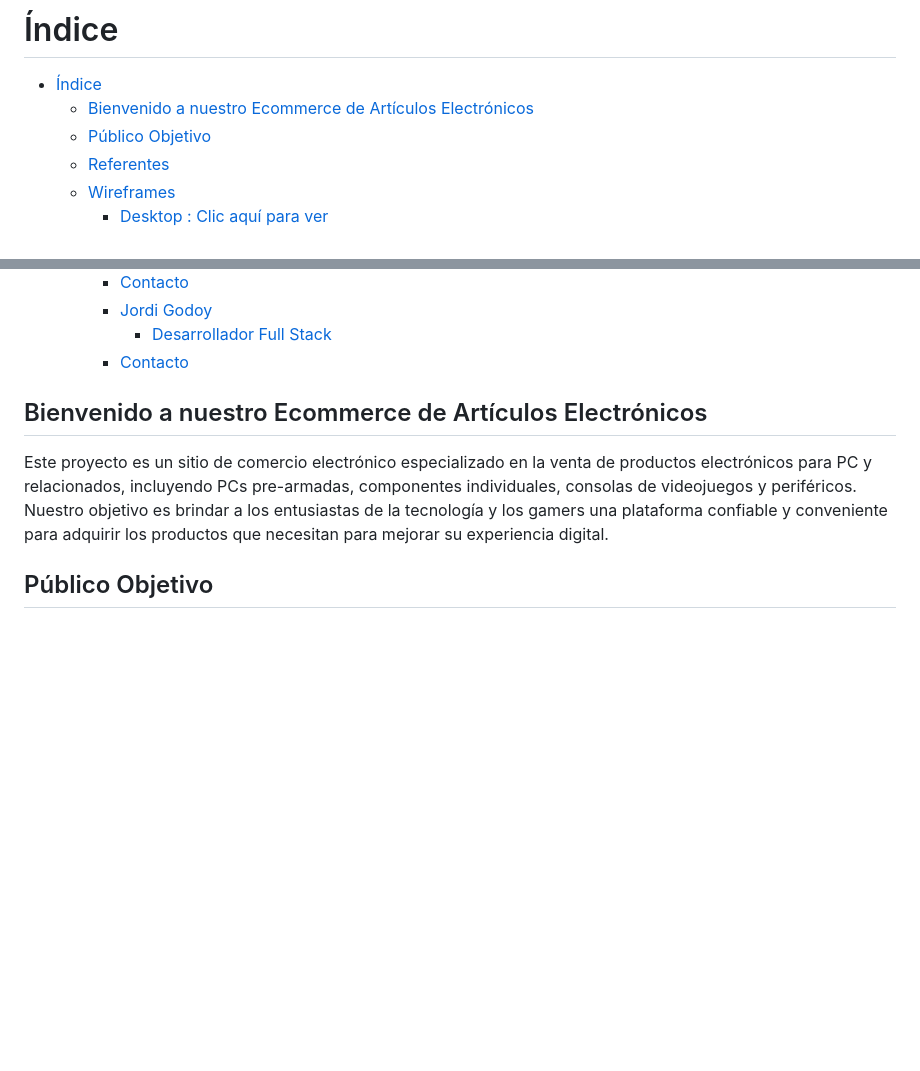
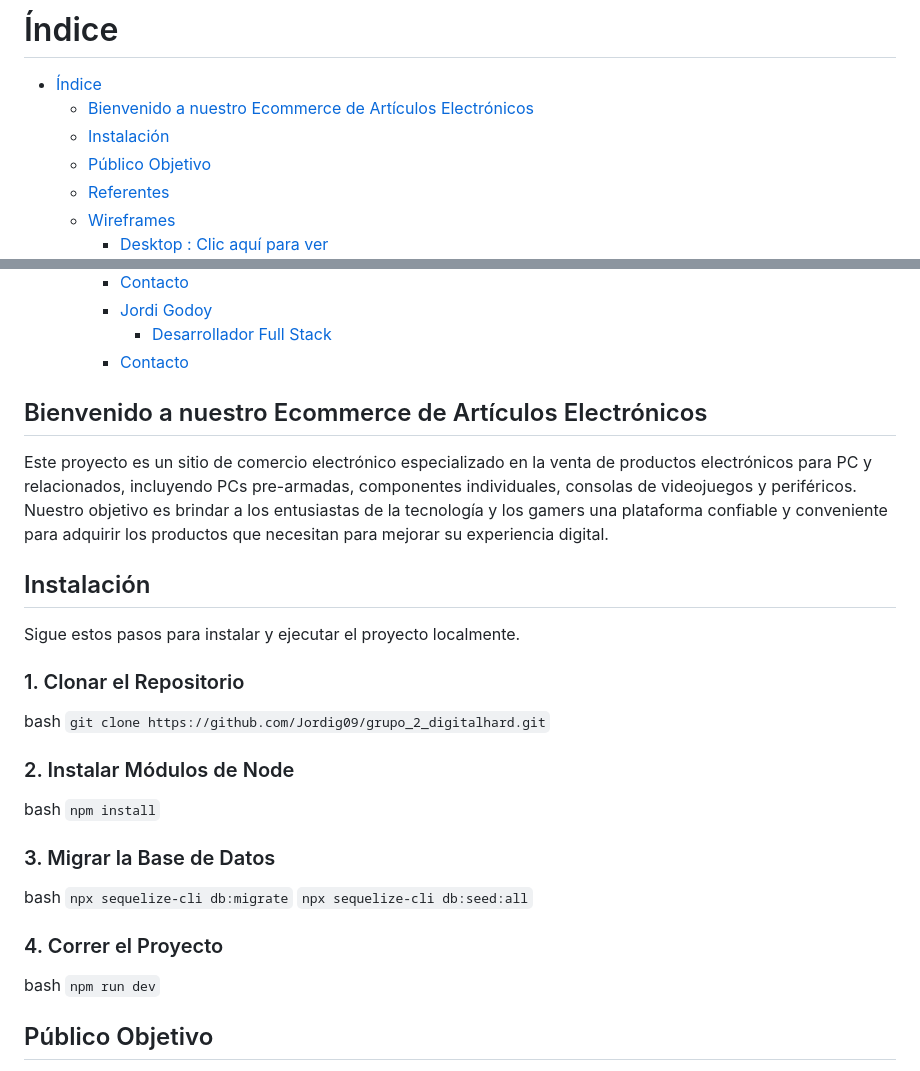
Before and after one commit to Jordig09/grupo_2_digitalhard, a Markdown page: readme.md, 2 parts joined by grey strips. GitHub-like rendering; blank space fills up the shorter version.

````diff
--- a/readme.md
+++ b/readme.md
@@ -2,6 +2,7 @@
 
 - [Índice](#índice)
   - [Bienvenido a nuestro Ecommerce de Artículos Electrónicos](#bienvenido-a-nuestro-ecommerce-de-artículos-electrónicos)
+  - [Instalación](#instalación)
   - [Público Objetivo](#público-objetivo)
   - [Referentes](#referentes)
   - [Wireframes](#wireframes)
@@ -22,9 +23,32 @@
       - [Desarrollador Full Stack](#desarrollador-full-stack-1)
     - [Contacto](#contacto-3)
 
+
 ## Bienvenido a nuestro Ecommerce de Artículos Electrónicos
 
 Este proyecto es un sitio de comercio electrónico especializado en la venta de productos electrónicos para PC y relacionados, incluyendo PCs pre-armadas, componentes individuales, consolas de videojuegos y periféricos. Nuestro objetivo es brindar a los entusiastas de la tecnología y los gamers una plataforma confiable y conveniente para adquirir los productos que necesitan para mejorar su experiencia digital.
+
+## Instalación
+
+Sigue estos pasos para instalar y ejecutar el proyecto localmente.
+
+### 1. Clonar el Repositorio
+bash
+```git clone https://github.com/Jordig09/grupo_2_digitalhard.git```
+
+### 2. Instalar Módulos de Node
+bash
+```npm install```
+
+### 3. Migrar la Base de Datos
+bash
+```npx sequelize-cli db:migrate```
+```npx sequelize-cli db:seed:all```
+
+### 4. Correr el Proyecto
+bash
+```npm run dev```
+
 
 ## Público Objetivo
 
````
